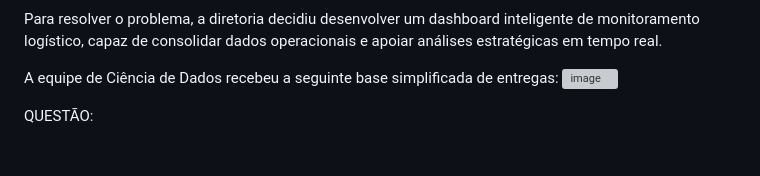
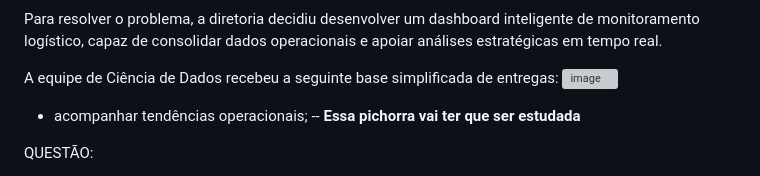
Before and after one commit to Cookielukies/Dashboard, a Markdown page: README.md, the part around the change. Drawn GitHub-style; blank space fills up the shorter version; grey boxes are pictures that could not be loaded.

```diff
--- a/README.md
+++ b/README.md
@@ -21,6 +21,8 @@ Para resolver o problema, a diretoria decidiu desenvolver um dashboard inteligen
 
 A equipe de Ciência de Dados recebeu a seguinte base simplificada de entregas:
 <img width="642" height="447" alt="image" src="https://github.com/user-attachments/assets/6c55d0bb-263c-4ca8-b874-38df37b29a75" />
+
+- acompanhar tendências operacionais; -- <b>Essa pichorra vai ter que ser estudada</b>
 
 QUESTÃO:
 
```
